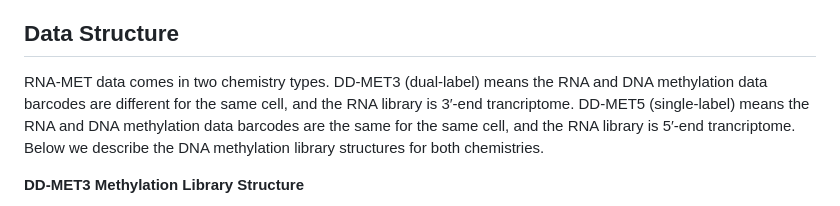
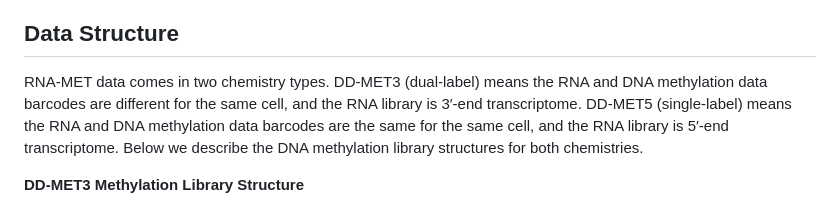
Before and after one commit to seekgene/SeekSoulMethyl, a Markdown page: README.md, the part around the change. Rendered like a GitHub page.

```diff
--- a/README.md
+++ b/README.md
@@ -2,7 +2,7 @@
 SeekSoulMethyl is a single-cell transcriptome + methylation dual-omics analysis pipeline designed for analyzing data from Beijing SeekGene Biotechnology Co., Ltd. single-cell transcriptome + methylation dual-omics kit.
 
 ## Data Structure
-RNA-MET data comes in two chemistry types. DD-MET3 (dual-label) means the RNA and DNA methylation data barcodes are different for the same cell, and the RNA library is 3′-end trancriptome. DD-MET5 (single-label) means the RNA and DNA methylation data barcodes are the same for the same cell, and the RNA library is 5′-end trancriptome. Below we describe the DNA methylation library structures for both chemistries.
+RNA-MET data comes in two chemistry types. DD-MET3 (dual-label) means the RNA and DNA methylation data barcodes are different for the same cell, and the RNA library is 3′-end transcriptome. DD-MET5 (single-label) means the RNA and DNA methylation data barcodes are the same for the same cell, and the RNA library is 5′-end transcriptome. Below we describe the DNA methylation library structures for both chemistries.
 
 **DD-MET3 Methylation Library Structure**
 <figure style="text-align: center;">
```
